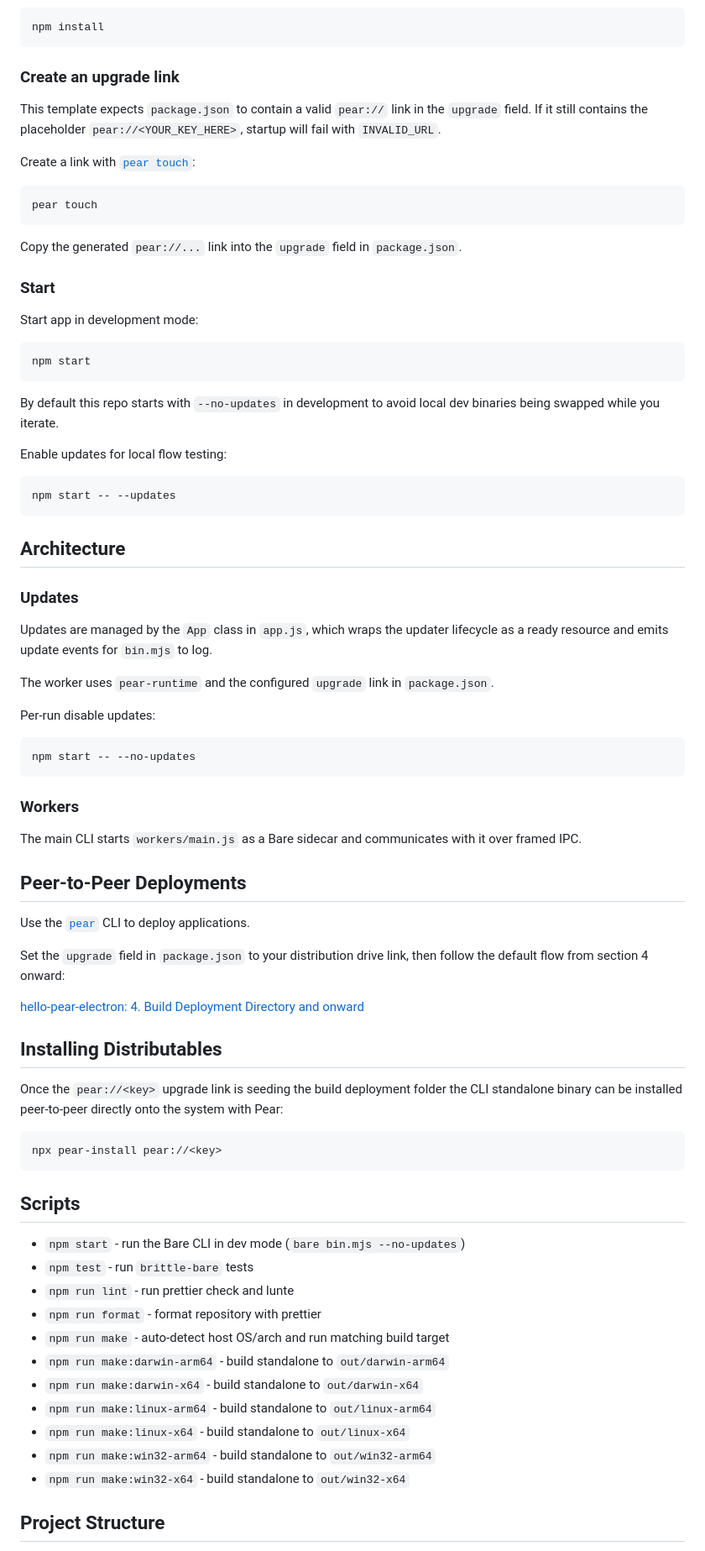
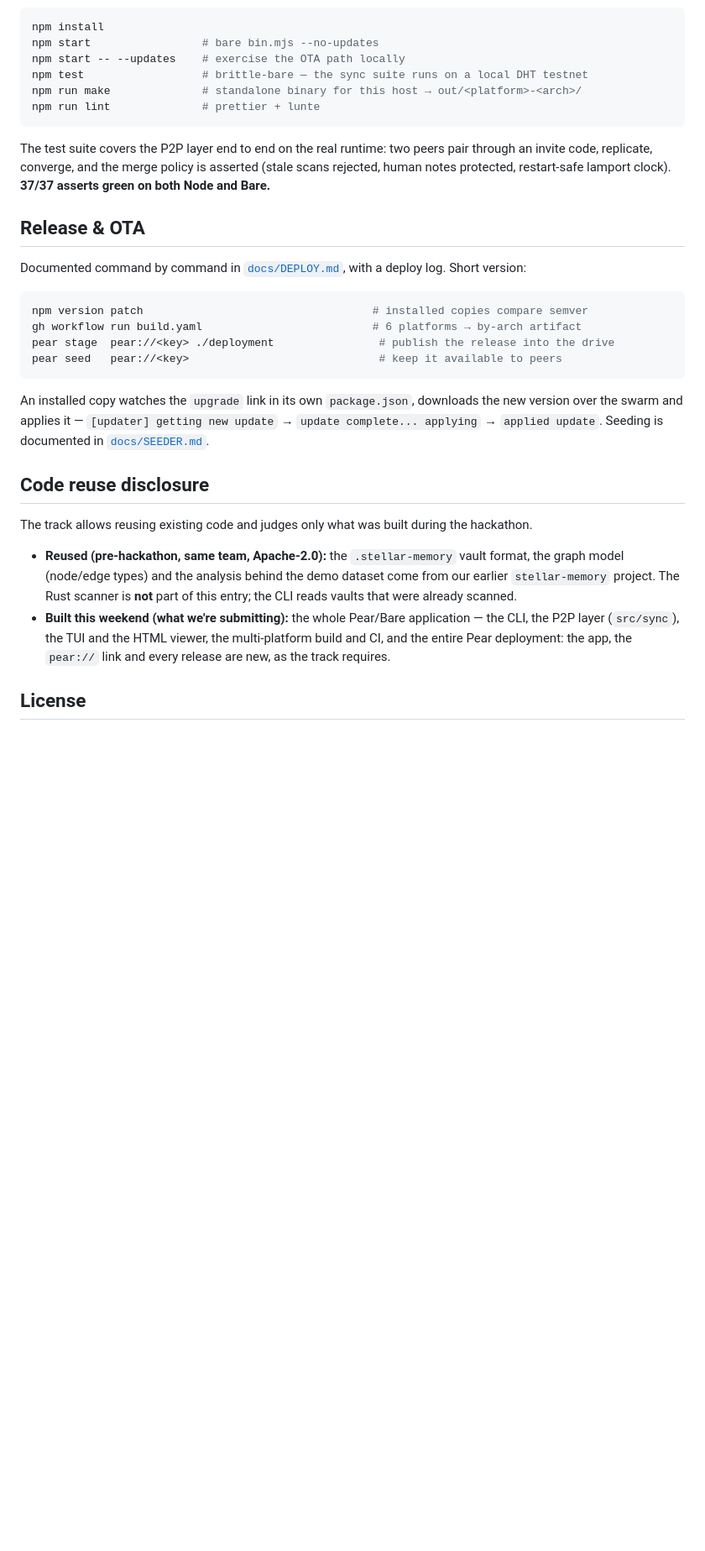
Before and after one commit to JuanWimmin/swarm-memory, a Markdown page: README.md, the part around one of its changes. Shown at 84% size. Drawn GitHub-style; blank space fills up the shorter version.

Commit message:
docs: README for submission — what it is, template branch main (worker-thread updater), pear:// install, platforms, architecture, reuse disclosure

````diff
--- a/README.md
+++ b/README.md
@@ -51,83 +88,44 @@ This boilerplate uses the companion [`hello-pear-worker`][hello-pear-worker] as
 
 ```sh
 npm install
+npm start                 # bare bin.mjs --no-updates
+npm start -- --updates    # exercise the OTA path locally
+npm test                  # brittle-bare — the sync suite runs on a local DHT testnet
+npm run make              # standalone binary for this host → out/<platform>-<arch>/
+npm run lint              # prettier + lunte
 ```
 
-### Create an upgrade link
+The test suite covers the P2P layer end to end on the real runtime: two peers pair through an invite
+code, replicate, converge, and the merge policy is asserted (stale scans rejected, human notes
+protected, restart-safe lamport clock). **37/37 asserts green on both Node and Bare.**
 
-This template expects `package.json` to contain a valid `pear://` link in the `upgrade` field. If it still contains the placeholder `pear://<YOUR_KEY_HERE>`, startup will fail with `INVALID_URL`.
+## Release & OTA
 
-Create a link with [`pear touch`](https://docs.pears.com/reference/cli.html#pear-touch-flags-channel):
+Documented command by command in [`docs/DEPLOY.md`](docs/DEPLOY.md), with a deploy log. Short version:
 
 ```sh
-pear touch
+npm version patch                                   # installed copies compare semver
+gh workflow run build.yaml                          # 6 platforms → by-arch artifact
+pear stage  pear://<key> ./deployment                # publish the release into the drive
+pear seed   pear://<key>                             # keep it available to peers
 ```
 
-Copy the generated `pear://...` link into the `upgrade` field in `package.json`.
+An installed copy watches the `upgrade` link in its own `package.json`, downloads the new version
+over the swarm and applies it — `[updater] getting new update` → `update complete... applying` →
+`applied update`. Seeding is documented in [`docs/SEEDER.md`](docs/SEEDER.md).
 
-### Start
+## Code reuse disclosure
 
-Start app in development mode:
+The track allows reusing existing code and judges only what was built during the hackathon.
 
-```sh
-npm start
-```
+- **Reused (pre-hackathon, same team, Apache-2.0):** the `.stellar-memory` vault format, the graph
+  model (node/edge types) and the analysis behind the demo dataset come from our earlier
+  `stellar-memory` project. The Rust scanner is **not** part of this entry; the CLI reads vaults that
+  were already scanned.
+- **Built this weekend (what we're submitting):** the whole Pear/Bare application — the CLI, the
+  P2P layer (`src/sync`), the TUI and the HTML viewer, the multi-platform build and CI, and the
+  entire Pear deployment: the app, the `pear://` link and every release are new, as the track
+  requires.
 
-By default this repo starts with `--no-updates` in development to avoid local dev binaries being swapped while you iterate.
+## License
 
-Enable updates for local flow testing:
-
-```sh
-npm start -- --updates
-```
-
-## Architecture
-
-### Updates
-
-Updates are managed by the `App` class in `app.js`, which wraps the updater lifecycle as a ready resource and emits update events for `bin.mjs` to log.
-
-The worker uses `pear-runtime` and the configured `upgrade` link in `package.json`.
-
-Per-run disable updates:
-
-```sh
-npm start -- --no-updates
-```
-
-### Workers
-
-The main CLI starts `workers/main.js` as a Bare sidecar and communicates with it over framed IPC.
-
-## Peer-to-Peer Deployments
-
-Use the [`pear`][pear-docs] CLI to deploy applications.
-
-Set the `upgrade` field in `package.json` to your distribution drive link, then follow the default flow from section 4 onward:
-
-[hello-pear-electron: 4. Build Deployment Directory and onward](https://github.com/holepunchto/hello-pear-electron#4-build-deployment-directory-)
-
-## Installing Distributables
-
-Once the `pear://<key>` upgrade link is seeding the build deployment folder the CLI standalone binary can be installed peer-to-peer directly onto the system with Pear:
-
-```sh
-npx pear-install pear://<key>
-```
-
-## Scripts
-
-- `npm start` - run the Bare CLI in dev mode (`bare bin.mjs --no-updates`)
-- `npm test` - run `brittle-bare` tests
-- `npm run lint` - run prettier check and lunte
-- `npm run format` - format repository with prettier
-- `npm run make` - auto-detect host OS/arch and run matching build target
-- `npm run make:darwin-arm64` - build standalone to `out/darwin-arm64`
-- `npm run make:darwin-x64` - build standalone to `out/darwin-x64`
-- `npm run make:linux-arm64` - build standalone to `out/linux-arm64`
-- `npm run make:linux-x64` - build standalone to `out/linux-x64`
-- `npm run make:win32-arm64` - build standalone to `out/win32-arm64`
-- `npm run make:win32-x64` - build standalone to `out/win32-x64`
-
-## Project Structure
-
````
Also changed, not shown: other parts of README.md (+74 -56 lines).
